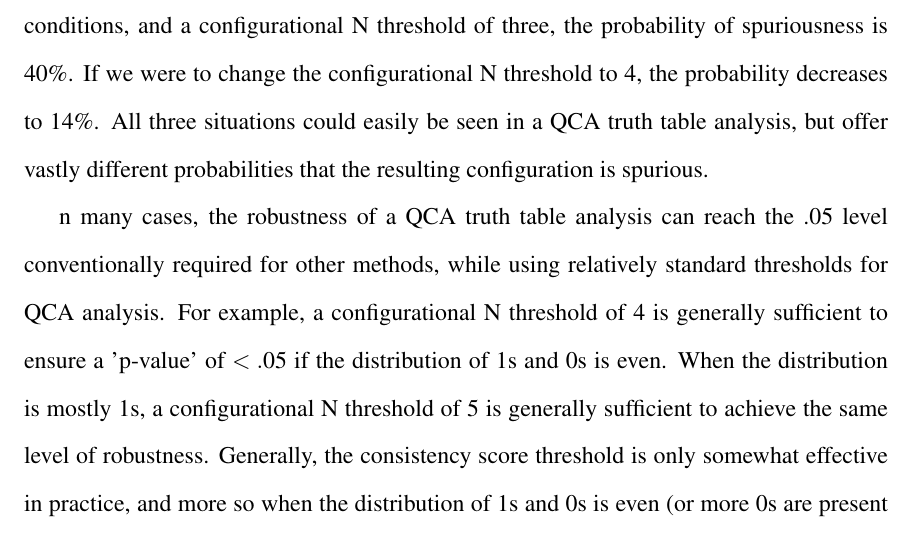
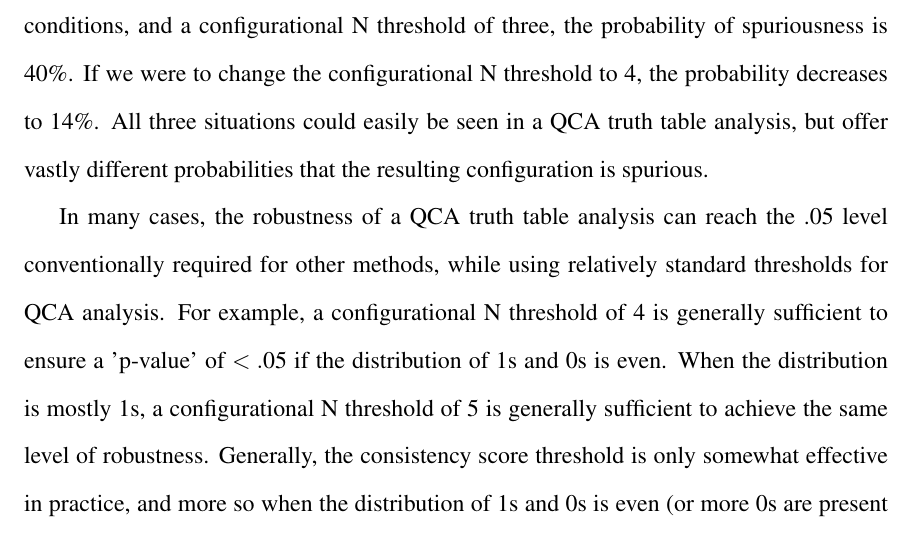
Before and after one commit to cbengibson/QCArevision2, a LaTeX paper (qca_paper_blinded_v3.tex): part of page 18 of 48, cut so that both start at the same text. Compiled offline with pdfLaTeX.

Commit message:
changed a letter

```diff
--- a/qca_paper_blinded_v3.tex
+++ b/qca_paper_blinded_v3.tex
@@ -301,7 +301,7 @@ These results show that the choices researchers make when conducting a truth tab
 
 To clarify interpretation, Table A1 displays the predicted probability of spuriousness for various combinations of data structure and researcher-set thresholds. For example, when a data set with 30 cases has an outcome that is 50\% '1s' and 50\% '0s', and the truth table analysis has a consistency score threshold of .9, a configurational N threshold is 4, and five causal conditions, the resulting configuration is predicted to have a 3\% chance of being spurious. When a data set of 20 has a distribution of 90\% `1s' and 10\% `0s', a truth table analysis predicting an outcome of `1', a consistency score threshold of .9, four causal conditions, and a configurational N threshold of three, the probability of spuriousness is 40\%. If we were to change the configurational N threshold to 4, the probability decreases to 14\%. All three situations could easily be seen in a QCA truth table analysis, but offer vastly different probabilities that the resulting configuration is spurious.
 
-n many cases, the robustness of a QCA truth table analysis can reach the .05 level conventionally required for other methods, while using relatively standard thresholds for QCA analysis. For example, a configurational N threshold of 4 is generally sufficient to ensure a 'p-value' of $<.05$ if the distribution of 1s and 0s is even. When the distribution is mostly 1s, a configurational N threshold of 5 is generally sufficient to achieve the same level of robustness. Generally, the consistency score threshold is only somewhat effective in practice, and more so when the distribution of 1s and 0s is even (or more 0s are present than 1s) when trying to predict the presence of the outcome.
+In many cases, the robustness of a QCA truth table analysis can reach the .05 level conventionally required for other methods, while using relatively standard thresholds for QCA analysis. For example, a configurational N threshold of 4 is generally sufficient to ensure a 'p-value' of $<.05$ if the distribution of 1s and 0s is even. When the distribution is mostly 1s, a configurational N threshold of 5 is generally sufficient to achieve the same level of robustness. Generally, the consistency score threshold is only somewhat effective in practice, and more so when the distribution of 1s and 0s is even (or more 0s are present than 1s) when trying to predict the presence of the outcome.
 
 
 In the section below, we present a method for providing a model-by-model estimate of spuriousness. This method has two functions: 1) to estimate the `confidence level' of an existing QCA model; and 2) to provide a reasonable recommendation for setting the consistency score and configurational N thresholds to achieve a desired `confidence level.' We first generally describe the method; we then give an example of its application
```
